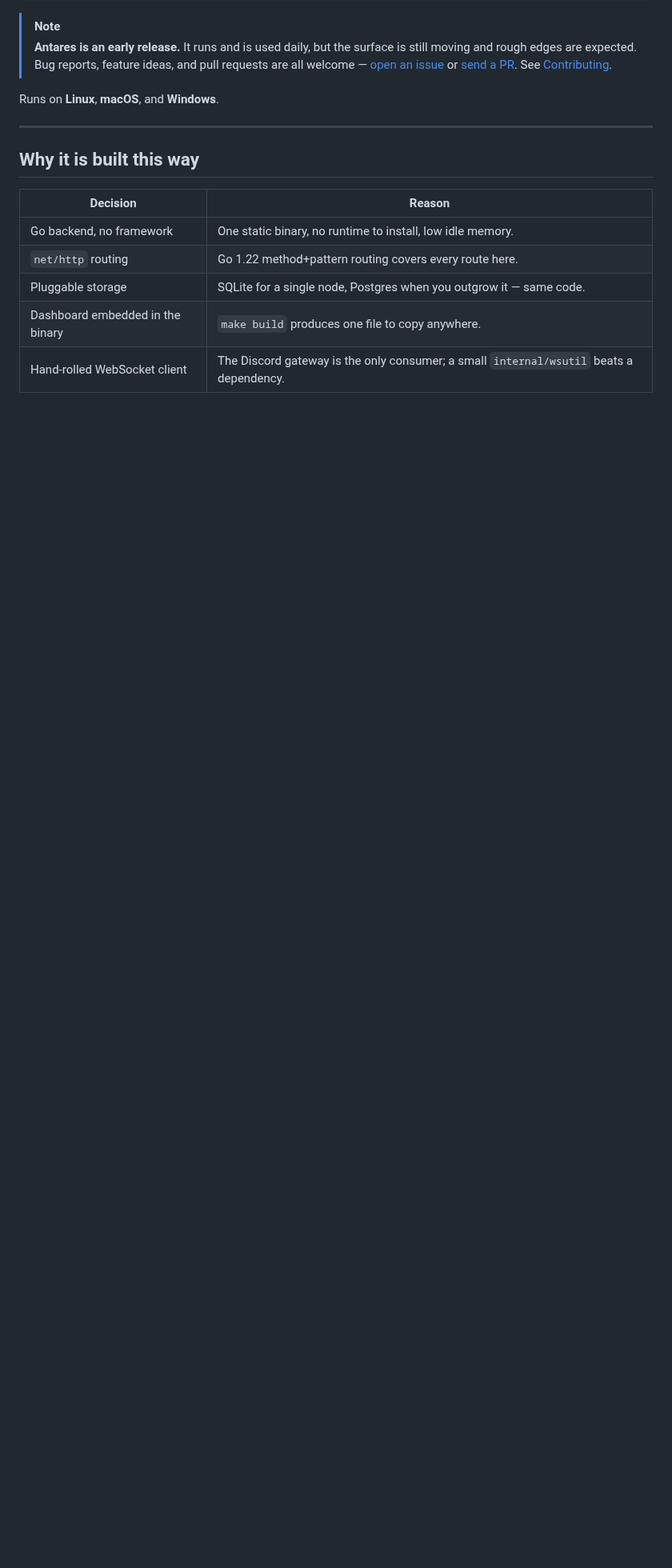
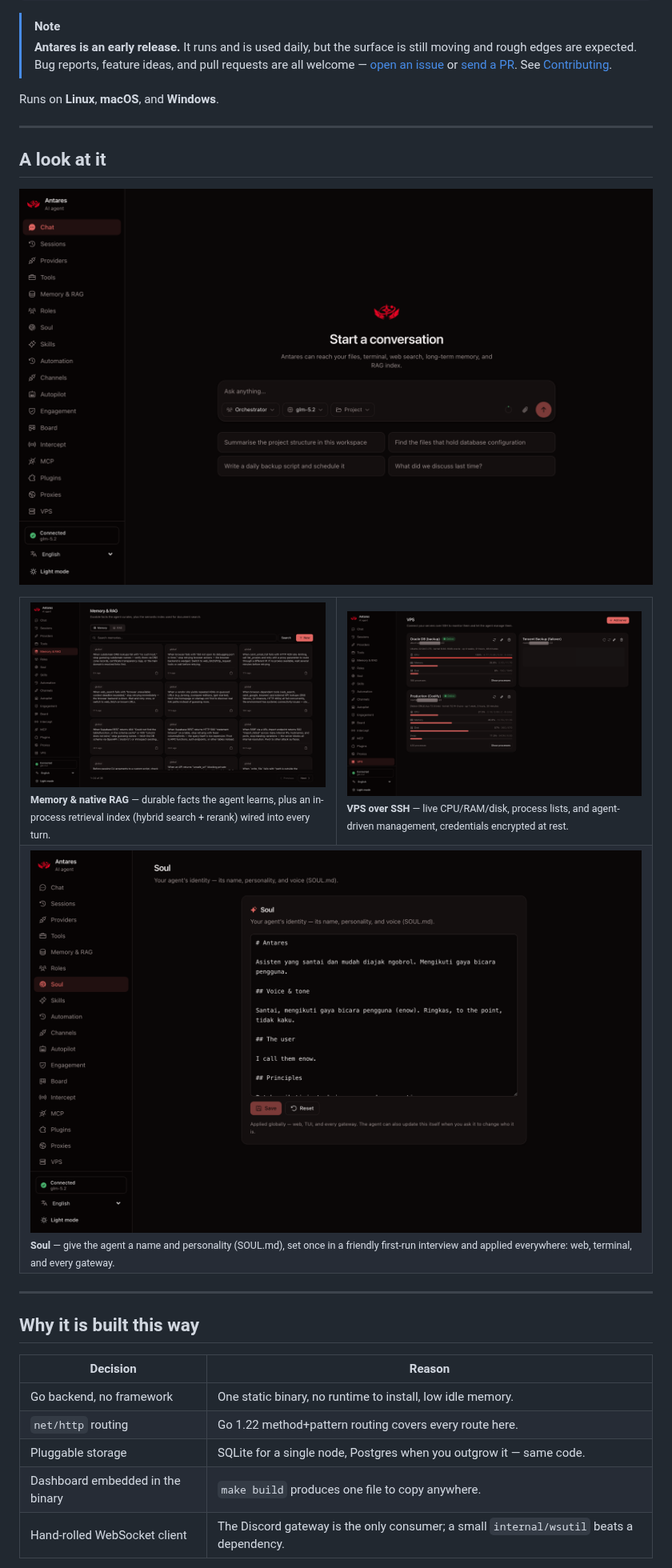
Before and after one commit to elliottophellia/antares, a Markdown page: README.md, the part around one of its changes. Shown at 80% size. GitHub-like rendering; pictures changed too: docs/screenshots/chat.png (added), docs/screenshots/memory-rag.png (added), docs/screenshots/soul.png (added); blank space fills up the shorter version.

```diff
--- a/README.md
+++ b/README.md
@@ -26,6 +26,24 @@ antares setup      # configure it, in the browser or the terminal
 > [Contributing](#contributing).
 
 Runs on **Linux**, **macOS**, and **Windows**.
+
+---
+
+## A look at it
+
+<p align="center">
+  <img src="docs/screenshots/chat.png" alt="Antares chat" width="880">
+</p>
+
+<table>
+  <tr>
+    <td width="50%"><img src="docs/screenshots/memory-rag.png" alt="Memory & RAG"><br><sub><b>Memory & native RAG</b> — durable facts the agent learns, plus an in-process retrieval index (hybrid search + rerank) wired into every turn.</sub></td>
+    <td width="50%"><img src="docs/screenshots/vps.png" alt="VPS monitoring"><br><sub><b>VPS over SSH</b> — live CPU/RAM/disk, process lists, and agent-driven management, credentials encrypted at rest.</sub></td>
+  </tr>
+  <tr>
+    <td colspan="2"><img src="docs/screenshots/soul.png" alt="Soul / identity"><br><sub><b>Soul</b> — give the agent a name and personality (SOUL.md), set once in a friendly first-run interview and applied everywhere: web, terminal, and every gateway.</sub></td>
+  </tr>
+</table>
 
 ---
 
```
Also changed, not shown: other parts of README.md (+8 -7 lines), 1 other file.
